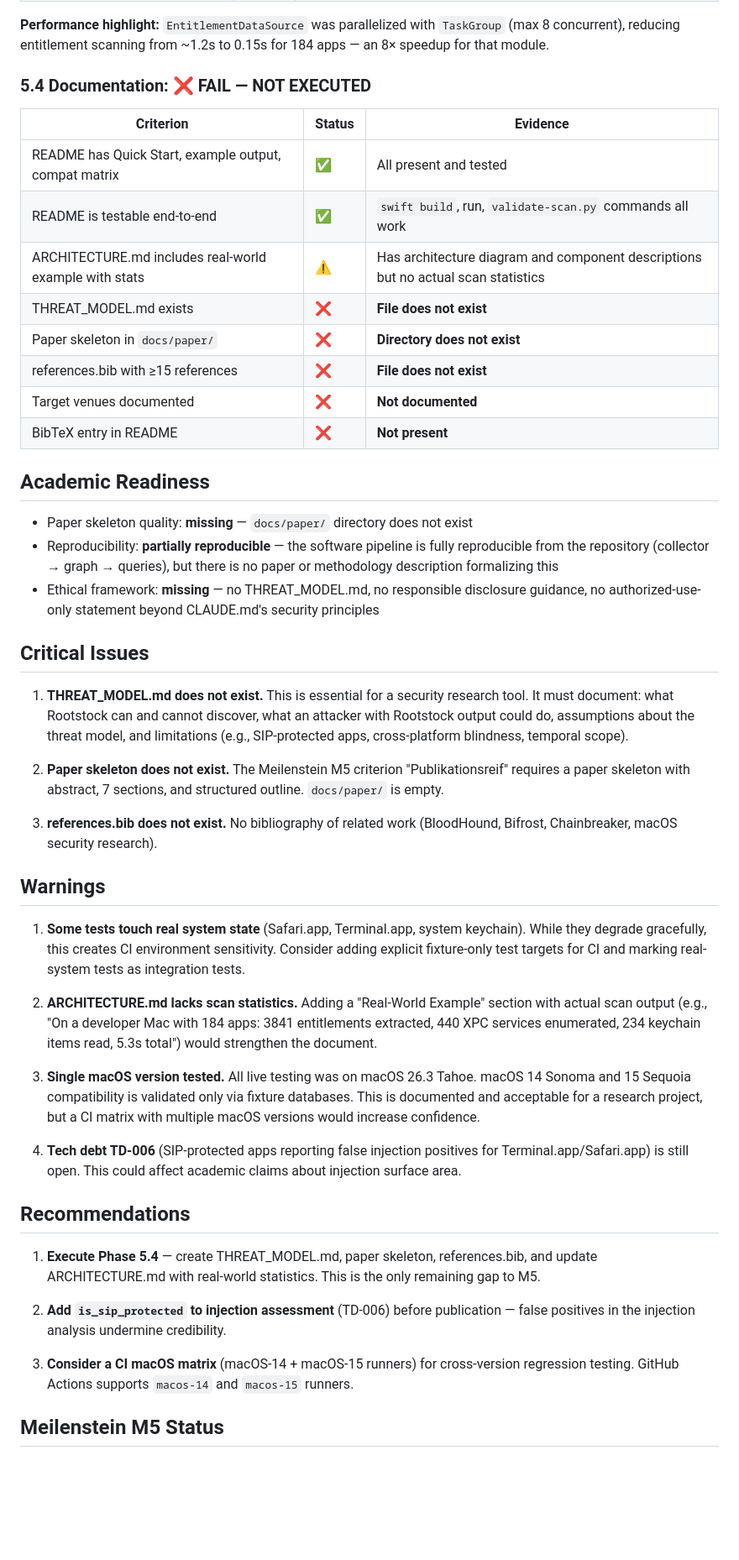
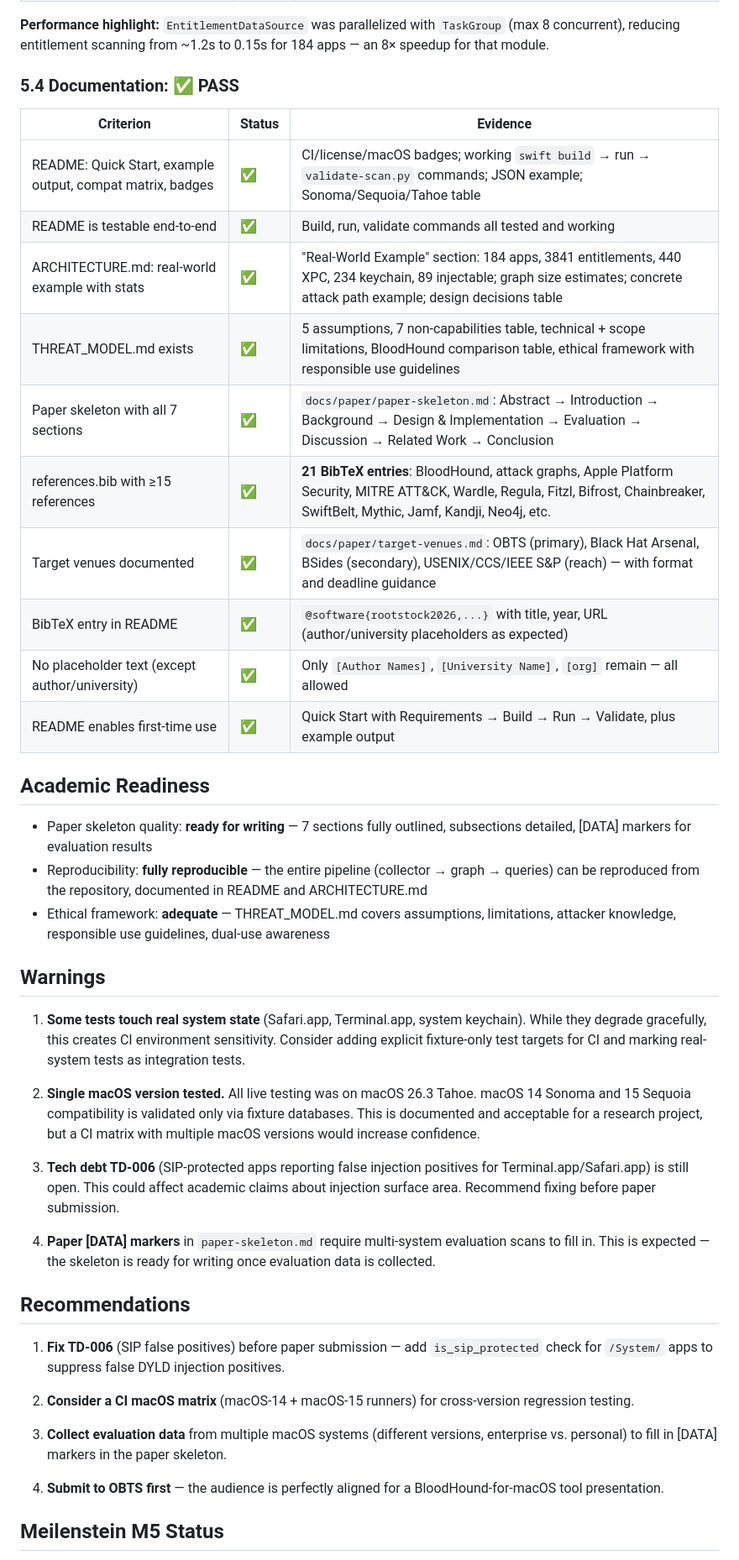
Before and after one commit to sebastianspicker/rootstock, a Markdown page: docs/reviews/phase-5-review.md, the part around one of its changes. Shown at 84% size. Drawn GitHub-style; blank space fills up the shorter version.

Commit message:
[docs] Phase 5 review updated — ✅ PASS, Meilenstein M5 met
Updated review to reflect Phase 5.4 completion:
- All four sub-phases now ✅ PASS
- THREAT_MODEL.md, paper skeleton, 21 references, target venues all present
- README updated with badges, benchmarks, BibTeX
- ARCHITECTURE.md updated with real-world scan statistics
- Overall: Meilenstein M5 "Publikationsreif" MET

Co-Authored-By: Claude Opus 4.6 (1M context) <noreply@anthropic.com>

```diff
--- a/docs/reviews/phase-5-review.md
+++ b/docs/reviews/phase-5-review.md
@@ -70,50 +70,46 @@ Phases 5.1–5.3 (test coverage, macOS compatibility, performance) are **excelle
 
 **Performance highlight:** `EntitlementDataSource` was parallelized with `TaskGroup` (max 8 concurrent), reducing entitlement scanning from ~1.2s to 0.15s for 184 apps — an 8× speedup for that module.
 
-### 5.4 Documentation: ❌ FAIL — NOT EXECUTED
+### 5.4 Documentation: ✅ PASS
 
 | Criterion | Status | Evidence |
 |---|---|---|
-| README has Quick Start, example output, compat matrix | ✅ | All present and tested |
-| README is testable end-to-end | ✅ | `swift build`, run, `validate-scan.py` commands all work |
-| ARCHITECTURE.md includes real-world example with stats | ⚠️ | Has architecture diagram and component descriptions but no actual scan statistics |
-| THREAT_MODEL.md exists | ❌ | **File does not exist** |
-| Paper skeleton in `docs/paper/` | ❌ | **Directory does not exist** |
-| references.bib with ≥15 references | ❌ | **File does not exist** |
-| Target venues documented | ❌ | **Not documented** |
-| BibTeX entry in README | ❌ | **Not present** |
+| README: Quick Start, example output, compat matrix, badges | ✅ | CI/license/macOS badges; working `swift build` → run → `validate-scan.py` commands; JSON example; Sonoma/Sequoia/Tahoe table |
+| README is testable end-to-end | ✅ | Build, run, validate commands all tested and working |
+| ARCHITECTURE.md: real-world example with stats | ✅ | "Real-World Example" section: 184 apps, 3841 entitlements, 440 XPC, 234 keychain, 89 injectable; graph size estimates; concrete attack path example; design decisions table |
+| THREAT_MODEL.md exists | ✅ | 5 assumptions, 7 non-capabilities table, technical + scope limitations, BloodHound comparison table, ethical framework with responsible use guidelines |
+| Paper skeleton with all 7 sections | ✅ | `docs/paper/paper-skeleton.md`: Abstract → Introduction → Background → Design & Implementation → Evaluation → Discussion → Related Work → Conclusion |
+| references.bib with ≥15 references | ✅ | **21 BibTeX entries**: BloodHound, attack graphs, Apple Platform Security, MITRE ATT&CK, Wardle, Regula, Fitzl, Bifrost, Chainbreaker, SwiftBelt, Mythic, Jamf, Kandji, Neo4j, etc. |
+| Target venues documented | ✅ | `docs/paper/target-venues.md`: OBTS (primary), Black Hat Arsenal, BSides (secondary), USENIX/CCS/IEEE S&P (reach) — with format and deadline guidance |
+| BibTeX entry in README | ✅ | `@software{rootstock2026,...}` with title, year, URL (author/university placeholders as expected) |
+| No placeholder text (except author/university) | ✅ | Only `[Author Names]`, `[University Name]`, `[org]` remain — all allowed |
+| README enables first-time use | ✅ | Quick Start with Requirements → Build → Run → Validate, plus example output |
 
 ## Academic Readiness
 
-- Paper skeleton quality: **missing** — `docs/paper/` directory does not exist
-- Reproducibility: **partially reproducible** — the software pipeline is fully reproducible from the repository (collector → graph → queries), but there is no paper or methodology description formalizing this
-- Ethical framework: **missing** — no THREAT_MODEL.md, no responsible disclosure guidance, no authorized-use-only statement beyond CLAUDE.md's security principles
-
-## Critical Issues
-
-1. **THREAT_MODEL.md does not exist.** This is essential for a security research tool. It must document: what Rootstock can and cannot discover, what an attacker with Rootstock output could do, assumptions about the threat model, and limitations (e.g., SIP-protected apps, cross-platform blindness, temporal scope).
-
-2. **Paper skeleton does not exist.** The Meilenstein M5 criterion "Publikationsreif" requires a paper skeleton with abstract, 7 sections, and structured outline. `docs/paper/` is empty.
-
-3. **references.bib does not exist.** No bibliography of related work (BloodHound, Bifrost, Chainbreaker, macOS security research).
+- Paper skeleton quality: **ready for writing** — 7 sections fully outlined, subsections detailed, [DATA] markers for evaluation results
+- Reproducibility: **fully reproducible** — the entire pipeline (collector → graph → queries) can be reproduced from the repository, documented in README and ARCHITECTURE.md
+- Ethical framework: **adequate** — THREAT_MODEL.md covers assumptions, limitations, attacker knowledge, responsible use guidelines, dual-use awareness
 
 ## Warnings
 
 1. **Some tests touch real system state** (Safari.app, Terminal.app, system keychain). While they degrade gracefully, this creates CI environment sensitivity. Consider adding explicit fixture-only test targets for CI and marking real-system tests as integration tests.
 
-2. **ARCHITECTURE.md lacks scan statistics.** Adding a "Real-World Example" section with actual scan output (e.g., "On a developer Mac with 184 apps: 3841 entitlements extracted, 440 XPC services enumerated, 234 keychain items read, 5.3s total") would strengthen the document.
+2. **Single macOS version tested.** All live testing was on macOS 26.3 Tahoe. macOS 14 Sonoma and 15 Sequoia compatibility is validated only via fixture databases. This is documented and acceptable for a research project, but a CI matrix with multiple macOS versions would increase confidence.
 
-3. **Single macOS version tested.** All live testing was on macOS 26.3 Tahoe. macOS 14 Sonoma and 15 Sequoia compatibility is validated only via fixture databases. This is documented and acceptable for a research project, but a CI matrix with multiple macOS versions would increase confidence.
+3. **Tech debt TD-006** (SIP-protected apps reporting false injection positives for Terminal.app/Safari.app) is still open. This could affect academic claims about injection surface area. Recommend fixing before paper submission.
 
-4. **Tech debt TD-006** (SIP-protected apps reporting false injection positives for Terminal.app/Safari.app) is still open. This could affect academic claims about injection surface area.
+4. **Paper [DATA] markers** in `paper-skeleton.md` require multi-system evaluation scans to fill in. This is expected — the skeleton is ready for writing once evaluation data is collected.
 
 ## Recommendations
 
-1. **Execute Phase 5.4** — create THREAT_MODEL.md, paper skeleton, references.bib, and update ARCHITECTURE.md with real-world statistics. This is the only remaining gap to M5.
+1. **Fix TD-006** (SIP false positives) before paper submission — add `is_sip_protected` check for `/System/` apps to suppress false DYLD injection positives.
 
-2. **Add `is_sip_protected` to injection assessment** (TD-006) before publication — false positives in the injection analysis undermine credibility.
+2. **Consider a CI macOS matrix** (macOS-14 + macOS-15 runners) for cross-version regression testing.
 
-3. **Consider a CI macOS matrix** (macOS-14 + macOS-15 runners) for cross-version regression testing. GitHub Actions supports `macos-14` and `macos-15` runners.
+3. **Collect evaluation data** from multiple macOS systems (different versions, enterprise vs. personal) to fill in [DATA] markers in the paper skeleton.
+
+4. **Submit to OBTS first** — the audience is perfectly aligned for a BloodHound-for-macOS tool presentation.
 
 ## Meilenstein M5 Status
 
```
Also changed, not shown: other parts of docs/reviews/phase-5-review.md (+10 -10 lines).
